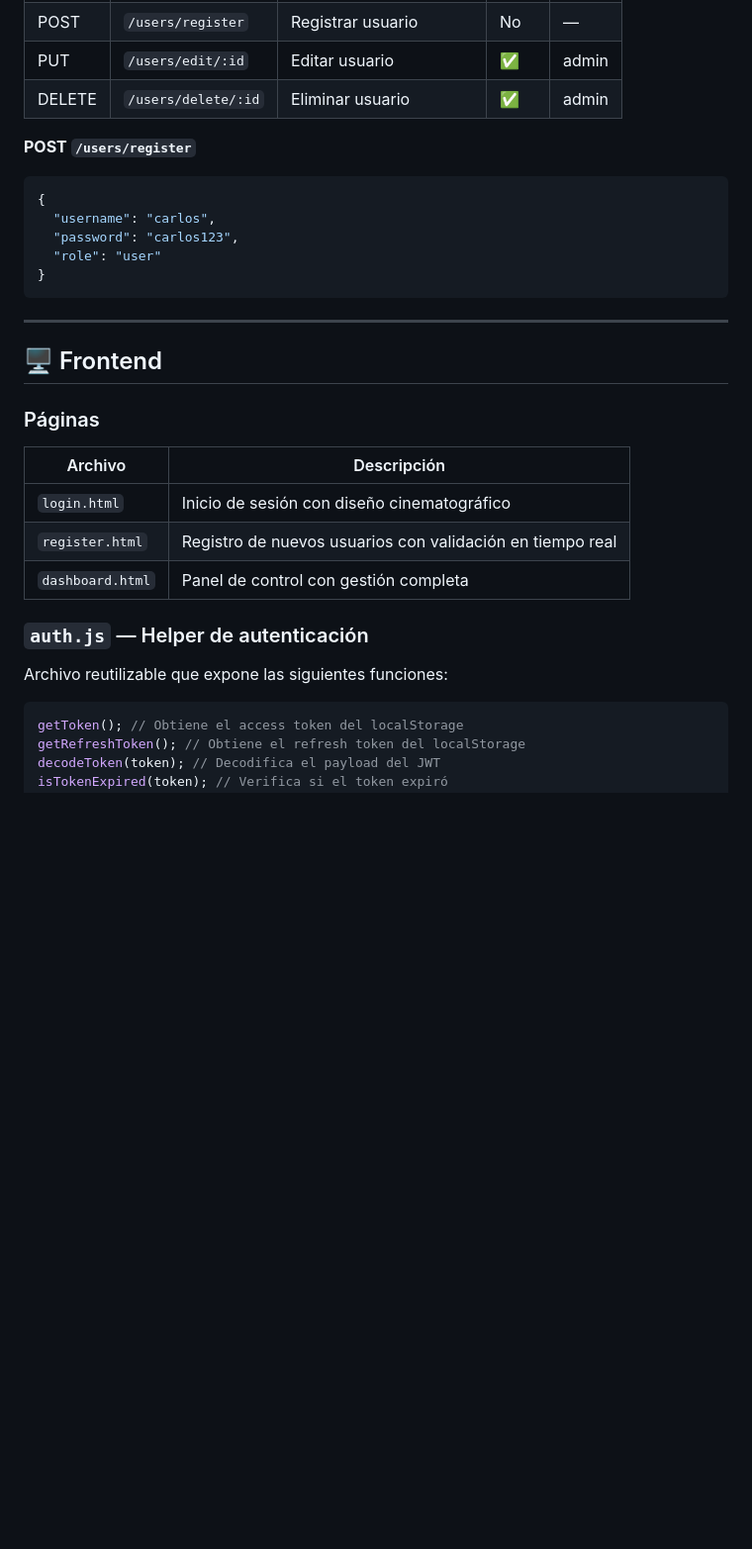
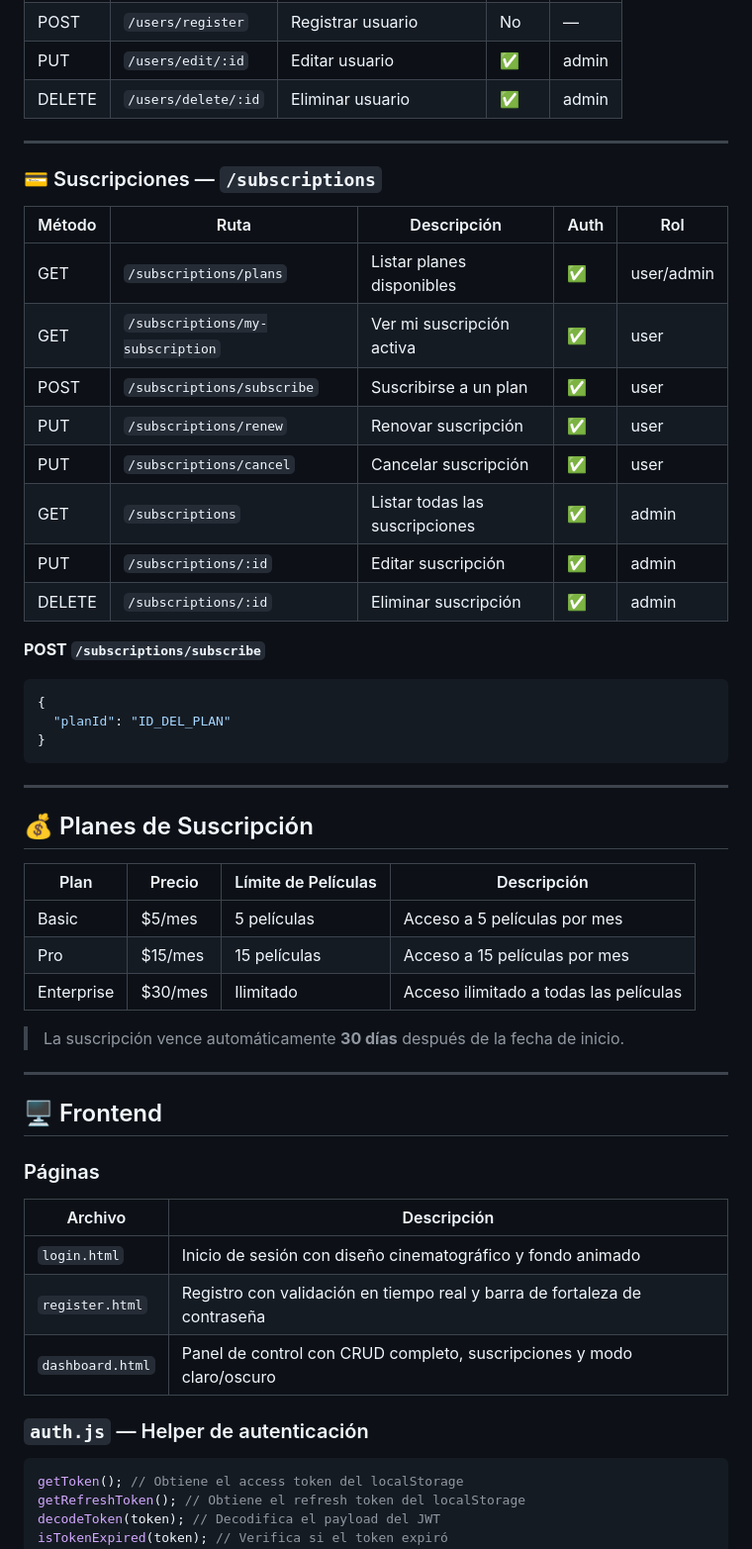
Before and after one commit to Waly666/cine-jw-frontend, a Markdown page: README.MD, the part around one of its changes. Shown at 99% size. Rendered like a GitHub page; blank space fills up the shorter version.

````diff
--- a/README.MD
+++ b/README.MD
@@ -220,15 +217,40 @@ Abre `frontend/login.html` en tu navegador con un servidor local como Live Serve
 | PUT    | `/users/edit/:id`   | Editar usuario            | ✅   | admin |
 | DELETE | `/users/delete/:id` | Eliminar usuario          | ✅   | admin |
 
-**POST `/users/register`**
+---
+
+### 💳 Suscripciones — `/subscriptions`
+
+| Método | Ruta                             | Descripción                    | Auth | Rol        |
+| ------ | -------------------------------- | ------------------------------ | ---- | ---------- |
+| GET    | `/subscriptions/plans`           | Listar planes disponibles      | ✅   | user/admin |
+| GET    | `/subscriptions/my-subscription` | Ver mi suscripción activa      | ✅   | user       |
+| POST   | `/subscriptions/subscribe`       | Suscribirse a un plan          | ✅   | user       |
+| PUT    | `/subscriptions/renew`           | Renovar suscripción            | ✅   | user       |
+| PUT    | `/subscriptions/cancel`          | Cancelar suscripción           | ✅   | user       |
+| GET    | `/subscriptions`                 | Listar todas las suscripciones | ✅   | admin      |
+| PUT    | `/subscriptions/:id`             | Editar suscripción             | ✅   | admin      |
+| DELETE | `/subscriptions/:id`             | Eliminar suscripción           | ✅   | admin      |
+
+**POST `/subscriptions/subscribe`**
 
 ```json
 {
-  "username": "carlos",
-  "password": "carlos123",
-  "role": "user"
+  "planId": "ID_DEL_PLAN"
 }
 ```
+
+---
+
+## 💰 Planes de Suscripción
+
+| Plan       | Precio  | Límite de Películas | Descripción                            |
+| ---------- | ------- | ------------------- | -------------------------------------- |
+| Basic      | $5/mes  | 5 películas         | Acceso a 5 películas por mes           |
+| Pro        | $15/mes | 15 películas        | Acceso a 15 películas por mes          |
+| Enterprise | $30/mes | Ilimitado           | Acceso ilimitado a todas las películas |
+
+> La suscripción vence automáticamente **30 días** después de la fecha de inicio.
 
 ---
 
@@ -236,15 +258,13 @@ Abre `frontend/login.html` en tu navegador con un servidor local como Live Serve
 
 ### Páginas
 
-| Archivo          | Descripción                                               |
-| ---------------- | --------------------------------------------------------- |
-| `login.html`     | Inicio de sesión con diseño cinematográfico               |
-| `register.html`  | Registro de nuevos usuarios con validación en tiempo real |
-| `dashboard.html` | Panel de control con gestión completa                     |
+| Archivo          | Descripción                                                               |
+| ---------------- | ------------------------------------------------------------------------- |
+| `login.html`     | Inicio de sesión con diseño cinematográfico y fondo animado               |
+| `register.html`  | Registro con validación en tiempo real y barra de fortaleza de contraseña |
+| `dashboard.html` | Panel de control con CRUD completo, suscripciones y modo claro/oscuro     |
 
 ### `auth.js` — Helper de autenticación
-
-Archivo reutilizable que expone las siguientes funciones:
 
 ```javascript
 getToken(); // Obtiene el access token del localStorage
````
Also changed, not shown: other parts of README.MD (+69 -67 lines).
